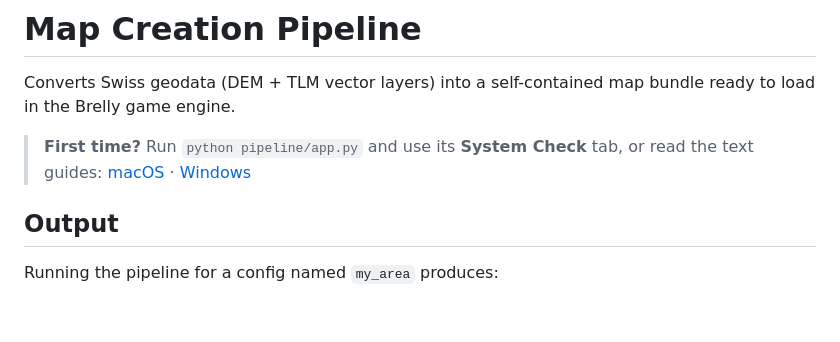
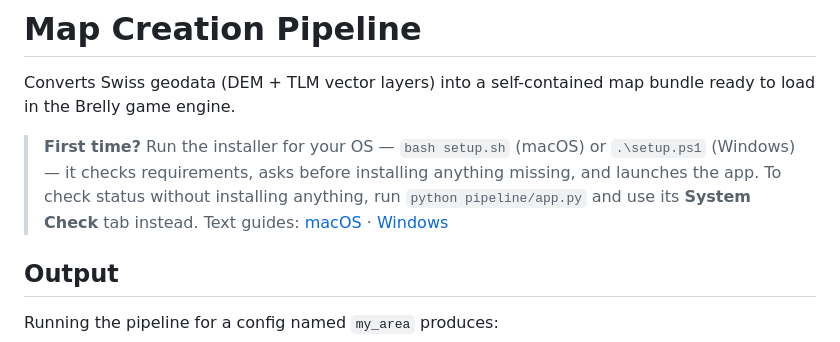
Before and after one commit to dotm-dev/brelly, a Markdown page: pipeline/README.md, the part around the change. GitHub-like rendering; blank space fills up the shorter version.

```diff
--- a/pipeline/README.md
+++ b/pipeline/README.md
@@ -2,7 +2,11 @@
 
 Converts Swiss geodata (DEM + TLM vector layers) into a self-contained map bundle ready to load in the Brelly game engine.
 
-> **First time?** Run `python pipeline/app.py` and use its **System Check** tab, or read the text guides: [macOS](SETUP_MACOS.md) · [Windows](SETUP_WINDOWS.md)
+> **First time?** Run the installer for your OS — `bash setup.sh` (macOS) or
+> `.\setup.ps1` (Windows) — it checks requirements, asks before installing
+> anything missing, and launches the app. To check status without installing
+> anything, run `python pipeline/app.py` and use its **System Check** tab
+> instead. Text guides: [macOS](SETUP_MACOS.md) · [Windows](SETUP_WINDOWS.md)
 
 ## Output
 
```
Also changed, not shown: README.md (+8 -7 lines).
